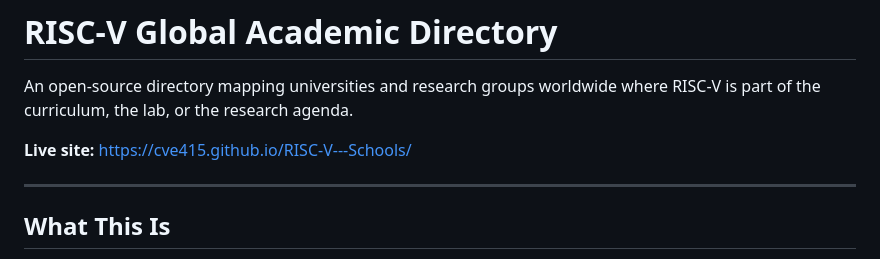
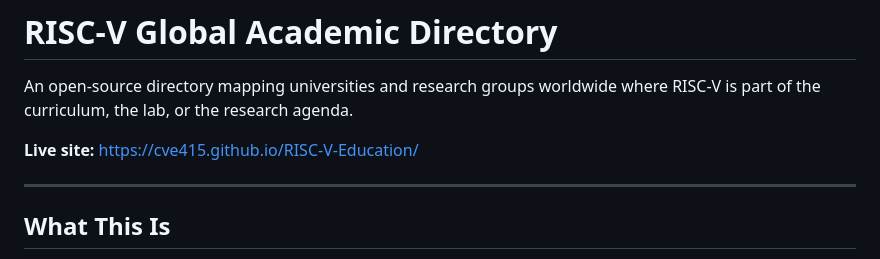
Before and after one commit to cve415/RISC-V---Schools, a Markdown page: README.md, the part around the change. Drawn GitHub-style.

Commit message:
Update live site link in README.md

```diff
--- a/README.md
+++ b/README.md
@@ -2,7 +2,7 @@
 
 An open-source directory mapping universities and research groups worldwide where RISC-V is part of the curriculum, the lab, or the research agenda.
 
-**Live site:** https://cve415.github.io/RISC-V---Schools/
+**Live site:** https://cve415.github.io/RISC-V-Education/
 
 ---
 
```
